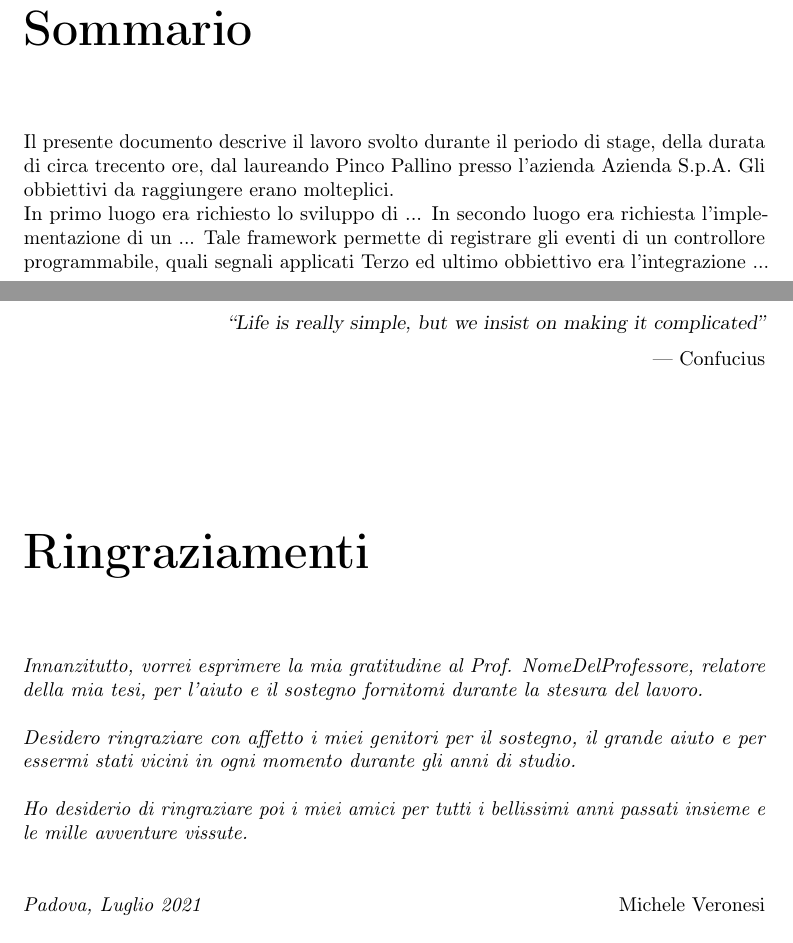
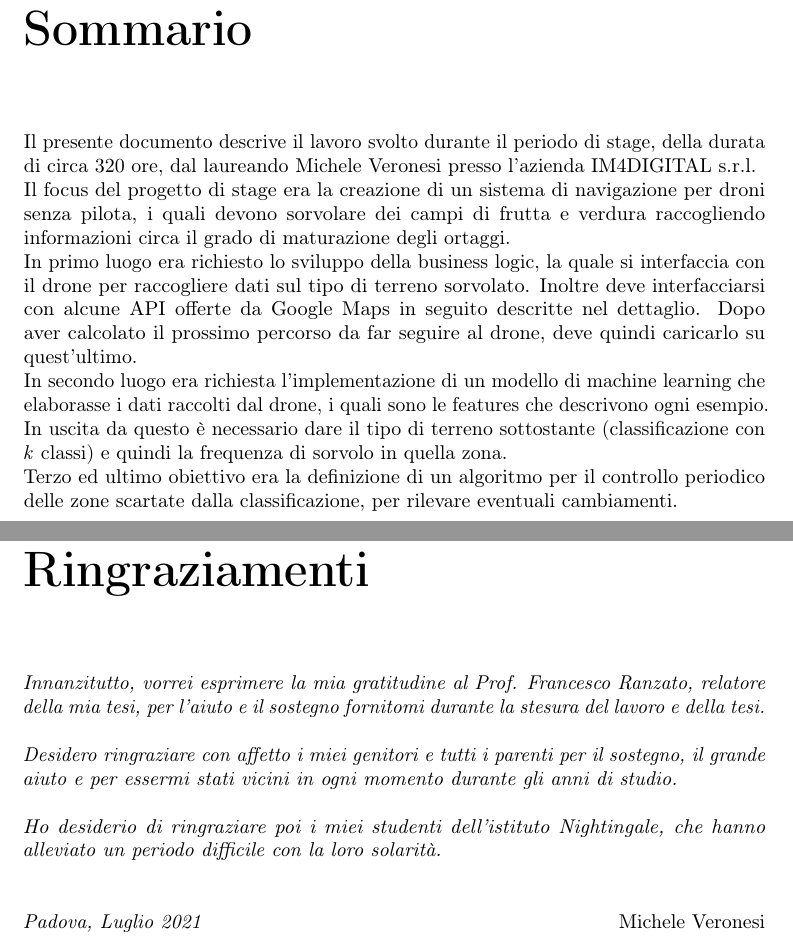
Before and after one commit to micheleveronesi/bachelors-thesis, a LaTeX thesis (tesi.tex, which reads inizio-fine/ringraziamenti.tex, inizio-fine/sommario.tex): two parts of pages 5 and 7 of 33 before the commit and two parts of pages 5 and 7 of 31 after it, joined at a grey line, cut so that both start at the same text. Compiled offline with pdfLaTeX.

Commit message:
fatto fino a ringraziamenti

```diff
--- a/inizio-fine/ringraziamenti.tex
+++ b/inizio-fine/ringraziamenti.tex
@@ -9,14 +9,6 @@
 \phantomsection
 \pdfbookmark{Ringraziamenti}{ringraziamenti}
 
-\begin{flushright}{
-	\slshape
-	``Life is really simple, but we insist on making it complicated''} \\
-	\medskip
-    --- Confucius
-\end{flushright}
-
-
 \bigskip
 
 \begingroup
@@ -26,11 +18,11 @@
 
 \chapter*{Ringraziamenti}
 
-\noindent \textit{Innanzitutto, vorrei esprimere la mia gratitudine al Prof. NomeDelProfessore, relatore della mia tesi, per l'aiuto e il sostegno fornitomi durante la stesura del lavoro.}\\
+\noindent \textit{Innanzitutto, vorrei esprimere la mia gratitudine al Prof. Francesco Ranzato, relatore della mia tesi, per l'aiuto e il sostegno fornitomi durante la stesura del lavoro e della tesi.}\\
 
-\noindent \textit{Desidero ringraziare con affetto i miei genitori per il sostegno, il grande aiuto e per essermi stati vicini in ogni momento durante gli anni di studio.}\\
+\noindent \textit{Desidero ringraziare con affetto i miei genitori e tutti i parenti per il sostegno, il grande aiuto e per essermi stati vicini in ogni momento durante gli anni di studio.}\\
 
-\noindent \textit{Ho desiderio di ringraziare poi i miei amici per tutti i bellissimi anni passati insieme e le mille avventure vissute.}\\
+\noindent \textit{Ho desiderio di ringraziare poi i miei studenti dell'istituto Nightingale, che hanno alleviato un periodo difficile con la loro solarità.}\\
 \bigskip
 
 \noindent\textit{\myLocation, \myTime}
--- a/inizio-fine/sommario.tex
+++ b/inizio-fine/sommario.tex
@@ -15,12 +15,14 @@
 
 \chapter*{Sommario}
 
-Il presente documento descrive il lavoro svolto durante il periodo di stage, della durata di circa trecento ore, dal laureando Pinco Pallino presso l'azienda Azienda S.p.A.
-Gli obbiettivi da raggiungere erano molteplici.\\
-In primo luogo era richiesto lo sviluppo di ...
-In secondo luogo era richiesta l'implementazione di un ...
-Tale framework permette di registrare gli eventi di un controllore programmabile, quali segnali applicati
-Terzo ed ultimo obbiettivo era l'integrazione ...
+Il presente documento descrive il lavoro svolto durante il periodo di stage, della durata di circa 320 ore, dal laureando Michele Veronesi presso l'azienda IM4DIGITAL s.r.l.\\
+Il focus del progetto di stage era la creazione di un sistema di navigazione per droni senza pilota, i quali devono sorvolare dei campi di frutta e verdura raccogliendo informazioni
+circa il grado di maturazione degli ortaggi.\\
+In primo luogo era richiesto lo sviluppo della business logic, la quale si interfaccia con il drone per raccogliere dati sul tipo di terreno sorvolato. Inoltre deve interfacciarsi con
+alcune API offerte da Google Maps in seguito descritte nel dettaglio. Dopo aver calcolato il prossimo percorso da far seguire al drone, deve quindi caricarlo su quest'ultimo.\\
+In secondo luogo era richiesta l'implementazione di un modello di machine learning che elaborasse i dati raccolti dal drone, i quali sono le features che descrivono ogni esempio. In uscita
+da questo è necessario dare il tipo di terreno sottostante (classificazione con \textit{k} classi) e quindi la frequenza di sorvolo in quella zona.\\
+Terzo ed ultimo obiettivo era la definizione di un algoritmo per il controllo periodico delle zone scartate dalla classificazione, per rilevare eventuali cambiamenti.
 
 %\vfill
 %
```
Also changed, not shown: capitoli/capitolo-7.tex (deleted, +0 -20 lines), capitoli/capitolo-A.tex (+0 -2 lines), inizio-fine/dedica.tex (+3 -3 lines), tesi.tex (+6 -7 lines).
